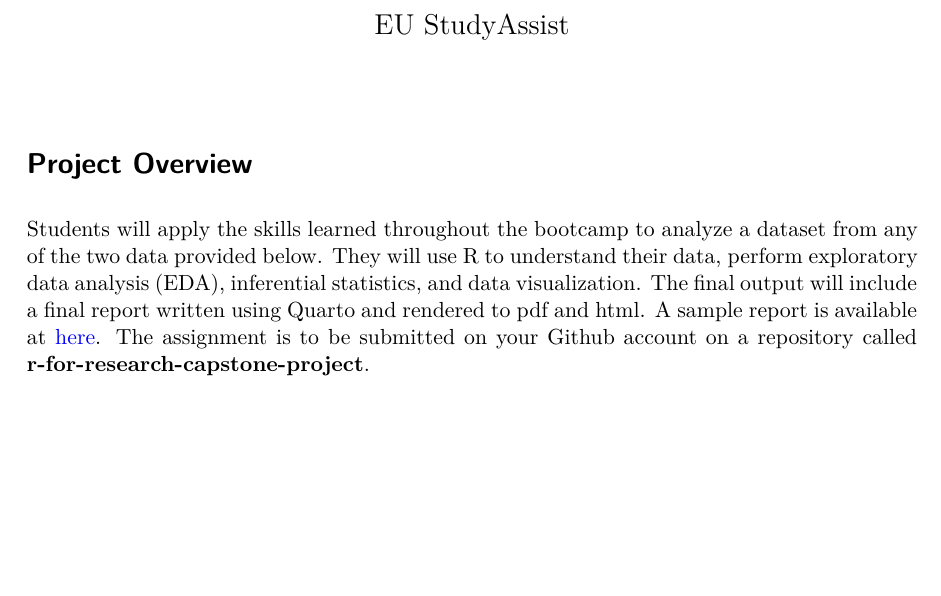
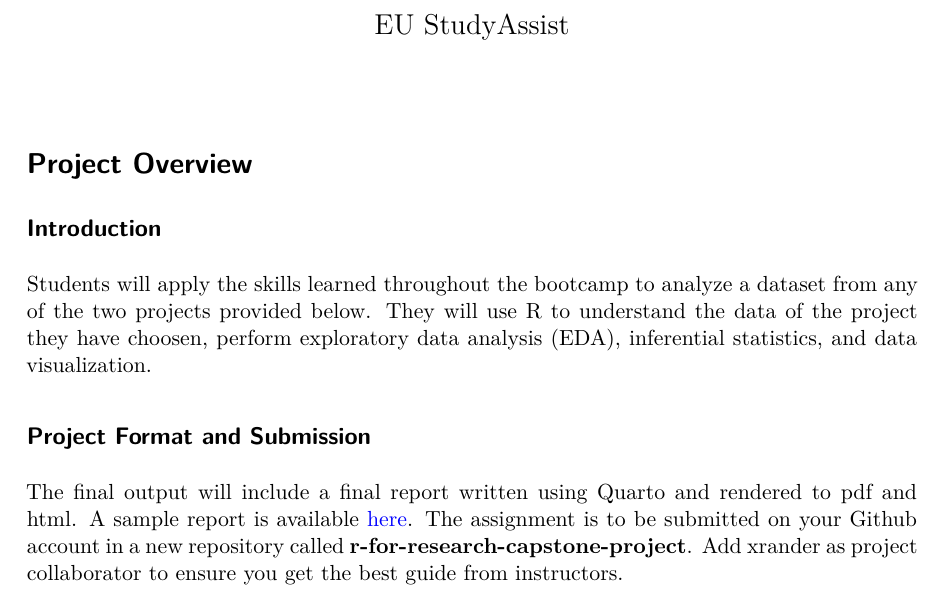
Before and after one commit to xrander/bootcamp-test, a Quarto document (capstone_project.qmd): part of page 1 of 3 before the commit and part of page 1 of 4 after it, cut so that both start at the same text, the shorter picture padded with empty space. The pictures show the output file capstone_project.pdf that the author committed with the source.

Commit message:
Typo correction - capstone project

```diff
--- a/capstone_project.qmd
+++ b/capstone_project.qmd
@@ -6,7 +6,12 @@ bibliography: capstone.bib
 ---
 
 # Project Overview
-Students will apply the skills learned throughout the bootcamp to analyze a dataset from any of the two data provided below. They will use R to understand their data, perform exploratory data analysis (EDA), inferential statistics, and data visualization. The final output will include a final report written using Quarto and rendered to pdf and html. A sample report is available at [here](https://blog.olamideadu.com/posts/possum%20regression/). The assignment is to be submitted on your Github account on a repository called **r-for-research-capstone-project**.
+
+## Introduction
+Students will apply the skills learned throughout the bootcamp to analyze a dataset from any of the two projects provided below. They will use R to understand the data of the project they have choosen, perform exploratory data analysis (EDA), inferential statistics, and data visualization.
+
+## Project Format and Submission
+The final output will include a final report written using Quarto and rendered to pdf and html. A sample report is available [here](https://blog.olamideadu.com/posts/possum%20regression/). The assignment is to be submitted on your Github account in a new repository called **r-for-research-capstone-project**. Add xrander as project collaborator to ensure you get the best guide from instructors.
 
 # The Data
 
```
Also changed, not shown: capstone_project.pdf, capstone_project.qmd (4 more changed lines).
